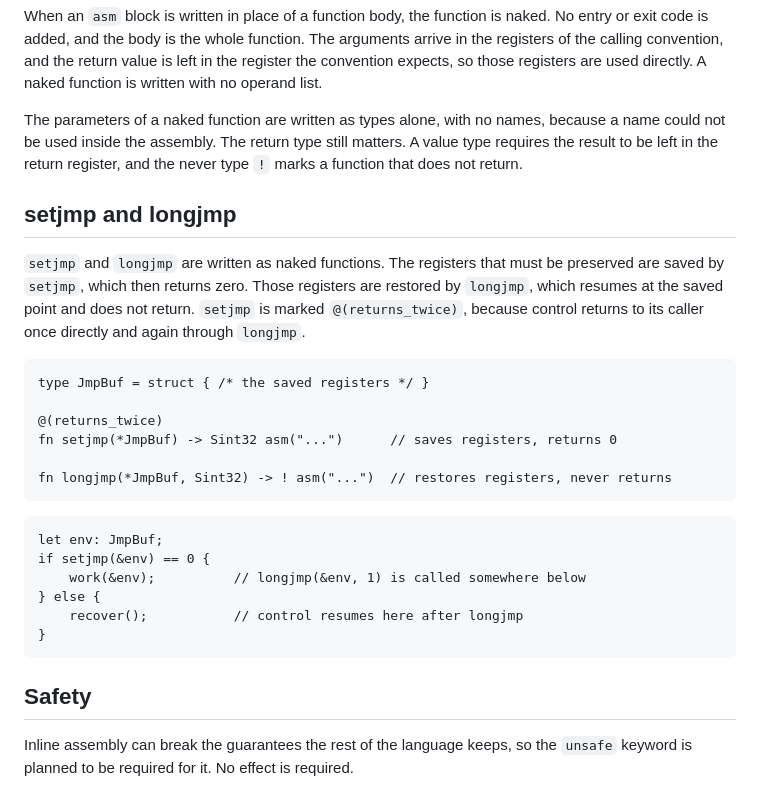
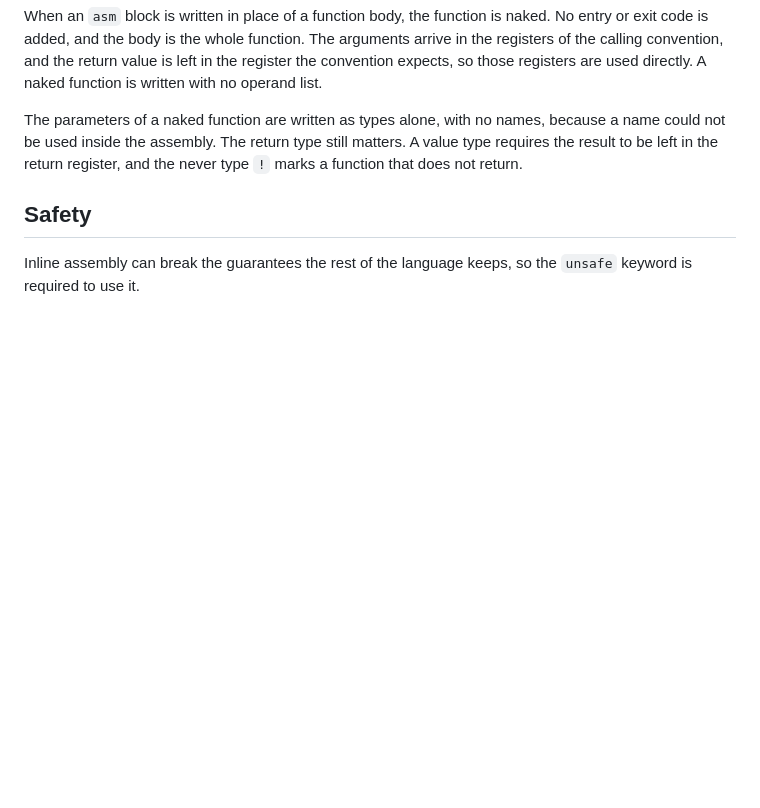
Before and after one commit to biron-lang/Biron, a Markdown page: doc/asm.md, the part around one of its changes. Drawn GitHub-style; blank space fills up the shorter version.

Commit message:
Deploying to gh-pages from @ biron-lang/Biron@21ab53b37149fb6fb6729c7d8a2d35172b335eae 🚀

````diff
--- a/doc/asm.md
+++ b/doc/asm.md
@@ -99,33 +95,7 @@ a name could not be used inside the assembly. The return type still matters. A v
 type requires the result to be left in the return register, and the never type `!`
 marks a function that does not return.
 
-## setjmp and longjmp
-
-`setjmp` and `longjmp` are written as naked functions. The registers that must be
-preserved are saved by `setjmp`, which then returns zero. Those registers are restored
-by `longjmp`, which resumes at the saved point and does not return. `setjmp` is marked
-`@(returns_twice)`, because control returns to its caller once directly and again
-through `longjmp`.
-
-```biron
-type JmpBuf = struct { /* the saved registers */ }
-
-@(returns_twice)
-fn setjmp(*JmpBuf) -> Sint32 asm("...")      // saves registers, returns 0
-
-fn longjmp(*JmpBuf, Sint32) -> ! asm("...")  // restores registers, never returns
-```
-
-```biron
-let env: JmpBuf;
-if setjmp(&env) == 0 {
-	work(&env);          // longjmp(&env, 1) is called somewhere below
-} else {
-	recover();           // control resumes here after longjmp
-}
-```
-
 ## Safety
 
 Inline assembly can break the guarantees the rest of the language keeps, so the
-`unsafe` keyword is planned to be required for it. No effect is required.
+`unsafe` keyword is required to use it.
````
Also changed, not shown: other parts of doc/asm.md (+12 -16 lines).
